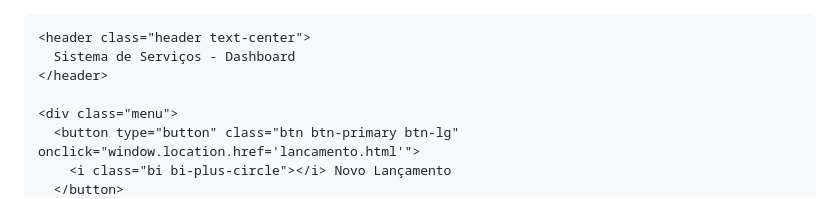
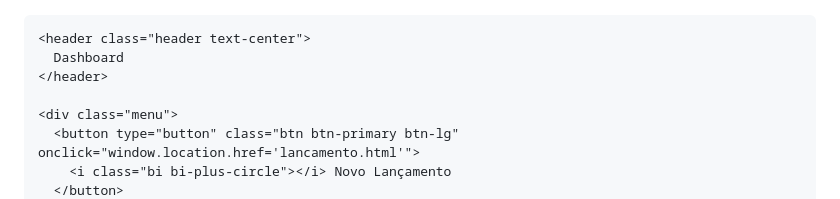
Before and after one commit to viniciusvsx/lancamentos, a Markdown page: README.md, the part around the change. Drawn GitHub-style.

```diff
--- a/README.md
+++ b/README.md
@@ -73,7 +73,7 @@
   <div class="container">
 
     <header class="header text-center">
-      Sistema de Serviços - Dashboard
+      Dashboard
     </header>
 
     <div class="menu">
```
